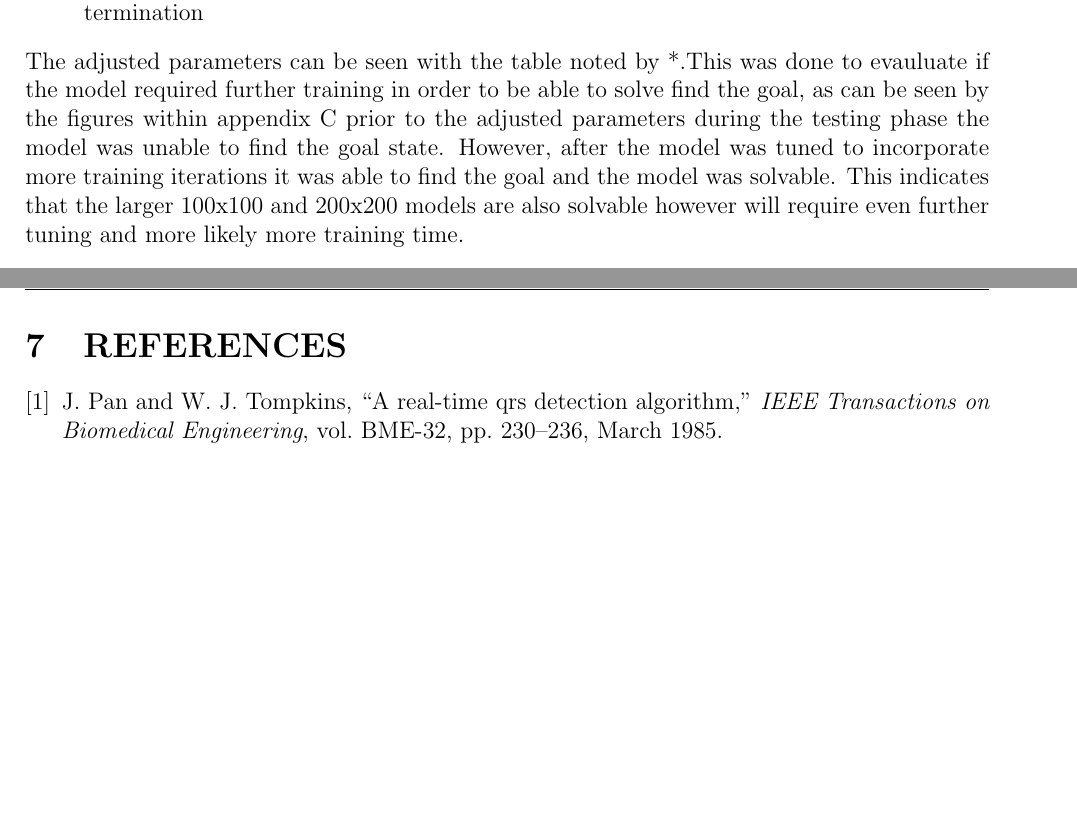
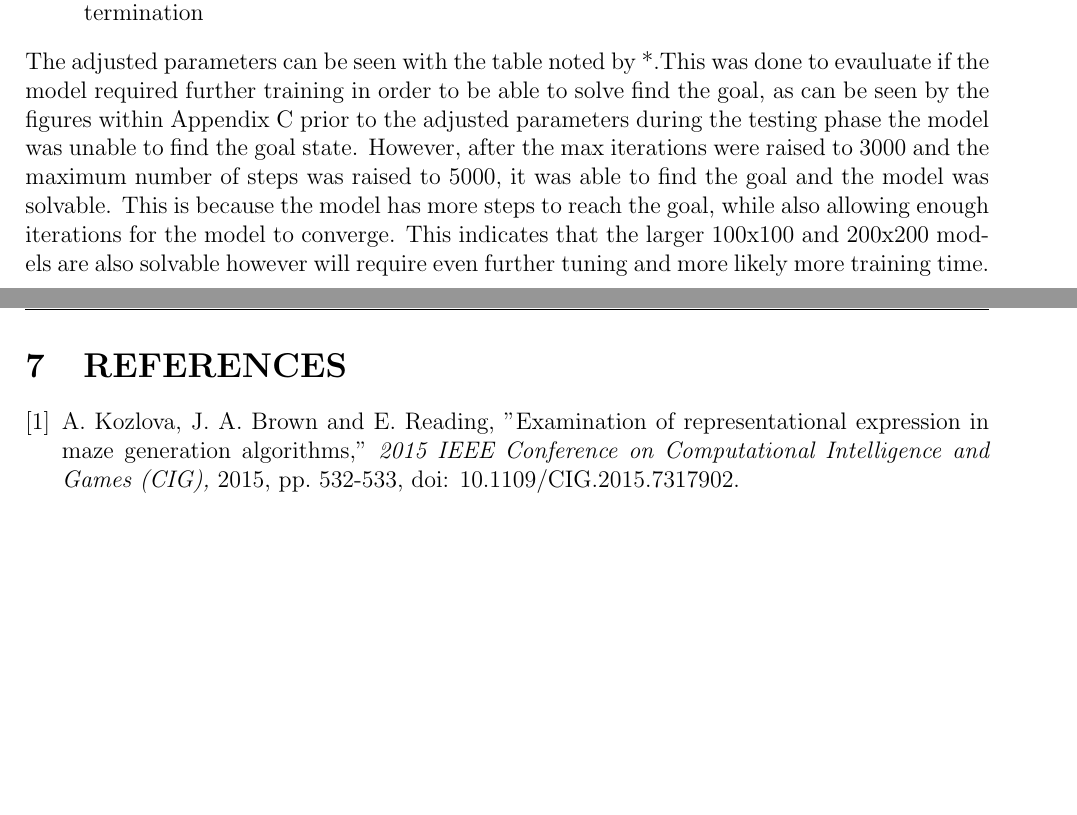
Before and after one commit to connorf25/robotics-assignment-2, a LaTeX document (Report/main.tex): two parts of pages 7 and 8 of 12, joined at a grey line, cut so that both start at the same text, the shorter picture padded with empty space. Compiled offline with pdfLaTeX.

Commit message:
report: Added bibliography and minor edits/fixed order

```diff
--- a/Report/main.tex
+++ b/Report/main.tex
@@ -265,14 +265,16 @@ As can be seen, the PAT model verification performs significantly better in all
 \item \textbf{Maxiter: 3000 -} The maximum number of iterations for the algorithm to take
 \item \textbf{Maxsteps: 5000 -} The maximum number of steps that the algorithm can take before termination
 \end{itemize}
-The adjusted parameters can be seen with the table noted by *.This was done to evauluate if the model required further training in order to be able to solve find the goal, as can be seen by the figures within appendix \ref{appendix:Tuning} prior to the adjusted parameters during the testing phase the model was unable to find the goal state. However, after the model was tuned to incorporate more training iterations it was able to find the goal and the model was solvable. This indicates that the larger 100x100  and 200x200 models are also solvable however will require even further tuning and more likely more training time. \\
+The adjusted parameters can be seen with the table noted by *.This was done to evauluate if the model required further training in order to be able to solve find the goal, as can be seen by the figures within Appendix \ref{appendix:Tuning} prior to the adjusted parameters during the testing phase the model was unable to find the goal state. However, after the max iterations were raised to 3000 and the maximum number of steps was raised to 5000,  it was able to find the goal and the model was solvable. This is because the model has more steps to reach the goal, while also allowing enough iterations for the model to converge. This indicates that the larger 100x100  and 200x200 models are also solvable however will require even further tuning and more likely more training time. \\
 
 To ensure a fair test, all testing was completed on the same hardware and software versions, these can be seen within Appendix \ref{appendix:environment}.
 \newpage
+
 %\section {REFERENCES}
-
-\bibliographystyle{ieeetr}
-\bibliography{CSYS_References}
+\begin{thebibliography}{9}
+\bibitem{mazegen}
+A. Kozlova, J. A. Brown and E. Reading, "Examination of representational expression in maze generation algorithms," \textit{2015 IEEE Conference on Computational Intelligence and Games (CIG),} 2015, pp. 532-533, doi: 10.1109/CIG.2015.7317902.
+\end{thebibliography}
 
 \newpage
 \appendix
```
Also changed, not shown: Report/CSYS_References.bib (deleted, +0 -19 lines), Report/robotics.bib (added, +7 -0 lines), Report/main.pdf, Report/main.tex (19 more changed lines), 1 other file.
